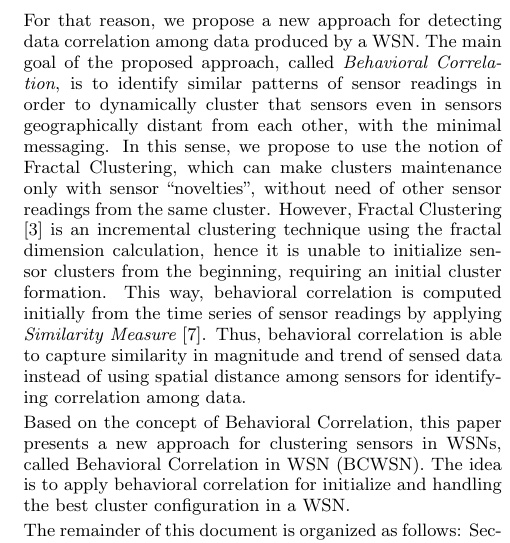
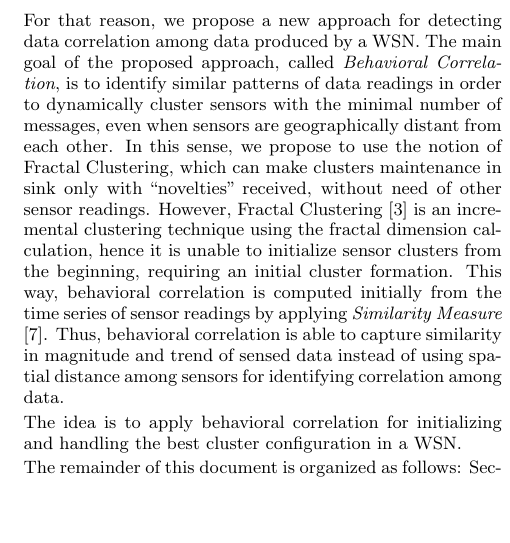
Before and after one commit to fernandoraj/newarticle2014, a LaTeX paper (Article2014/SAC2015rodrigues_brayner_maia.tex): part of one column of page 2 of 6, cut so that both start at the same text, the shorter picture padded with empty space. Compiled offline with pdfLaTeX.

Commit message:
Corrections in text according tips of Alex Lacerda.

```diff
--- a/Article2014/SAC2015rodrigues_brayner_maia.tex
+++ b/Article2014/SAC2015rodrigues_brayner_maia.tex
@@ -143,16 +143,17 @@ applied as a criterion to cluster sensors in a WSN.
 \end{figure}
 \vspace*{-.3cm}
 
-For that reason, we propose a new approach for detecting data correlation
-among data produced by a WSN. The main goal of the proposed approach, called  {\it
-Behavioral Correlation}, is to identify similar patterns of sensor readings in
-order to dynamically cluster that sensors even in sensors geographically distant
-from each other, with the minimal messaging. In this sense, we propose to use
-the notion of Fractal Clustering, which can make clusters maintenance only with
-sensor ``novelties'', without need of other sensor readings from the same
-cluster. However, Fractal Clustering \cite{Barbara2000} is an incremental
-clustering technique using the fractal dimension calculation, hence it is unable
-to initialize sensor clusters from the beginning, requiring an initial cluster
+For that reason, we propose a new approach for detecting data correlation among
+data produced by a WSN. The main goal of the proposed approach, called  {\it
+Behavioral Correlation}, is to identify similar patterns of data readings in
+order to dynamically cluster sensors with the minimal number of messages, even
+when sensors are geographically distant from each other. In this sense, we
+propose to use the notion of Fractal Clustering, which can make clusters
+maintenance in sink only with ``novelties'' received, without need of other
+sensor readings.
+However, Fractal Clustering \cite{Barbara2000} is an incremental clustering
+technique using the fractal dimension calculation, hence it is unable to
+initialize sensor clusters from the beginning, requiring an initial cluster
 formation. This way, behavioral correlation is computed initially from the time
 series of sensor readings by applying {\it Similarity Measure} \cite{Liu2007}.
 Thus, behavioral correlation is able to capture similarity in magnitude and
@@ -160,9 +161,10 @@ trend of sensed data instead of using spatial distance among sensors for
 identifying correlation among data.
 \vspace*{-.3cm}
 
-Based on the concept of Behavioral Correlation, this paper presents a new
-approach for clustering sensors in WSNs, called Behavioral Correlation in WSN
-(BCWSN). The idea is to apply behavioral correlation for initialize and handling
+% Based on the concept of Behavioral Correlation, this paper presents a new
+% approach for clustering sensors in WSNs, called Behavioral Correlation in WSN
+% (BCWSN).
+The idea is to apply behavioral correlation for initializing and handling
 the best cluster configuration in a WSN.
 \vspace*{-.3cm}
 
```
